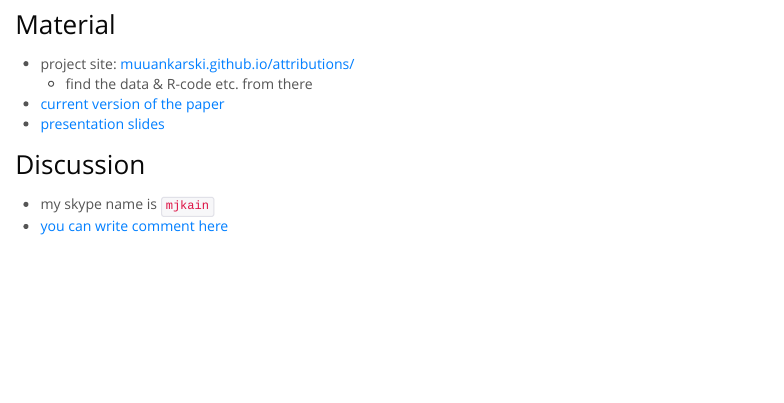
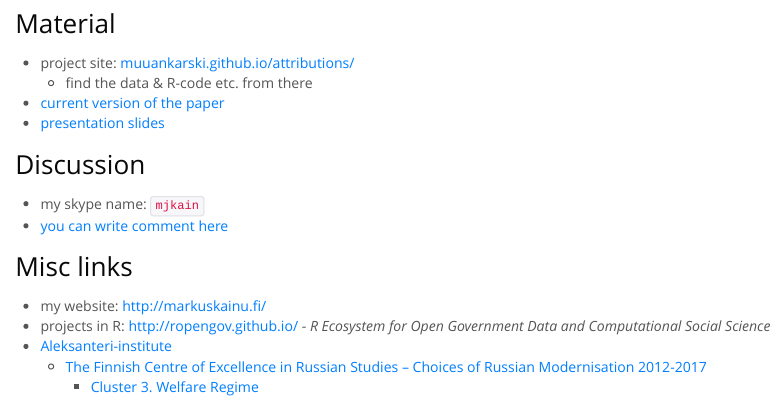
Before and after one commit to muuankarski/tutzing-seminar-2014, an R Markdown document (index.Rmd): the page in a window 1100 px wide, from 570 px down before the commit and from 240 px down after it, so that both start at the same text. The pictures show the output file index.html that the author committed with the source, opened offline.

Commit message:
links fixed. Waits for the video..2

```diff
--- a/index.Rmd
+++ b/index.Rmd
@@ -25,5 +25,14 @@ output:
 
 ## Discussion
 
-- my skype name is `mjkain`
+- my skype name: `mjkain`
 - [you can write comment here](http://pad.okfn.org/p/tutzing-seminar-2014)
+
+
+## Misc links
+
+- my website: [http://markuskainu.fi/](http://markuskainu.fi/)
+- projects in R: [http://ropengov.github.io/](http://ropengov.github.io/) - *R Ecosystem for Open Government Data and Computational Social Science*
+- [Aleksanteri-institute](http://www.helsinki.fi/aleksanteri/english/)
+    - [The Finnish Centre of Excellence in Russian Studies – Choices of Russian Modernisation 2012-2017](http://www.helsinki.fi/aleksanteri/crm/index.html)
+        - [Cluster 3. Welfare Regime](http://www.helsinki.fi/aleksanteri/crm/structure.html#cluster3)
```
Also changed, not shown: index.html, index.Rmd (2 more changed lines).
